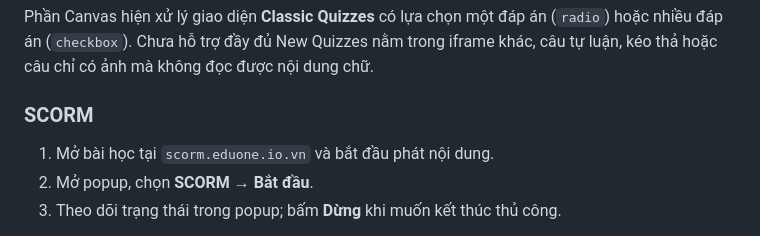
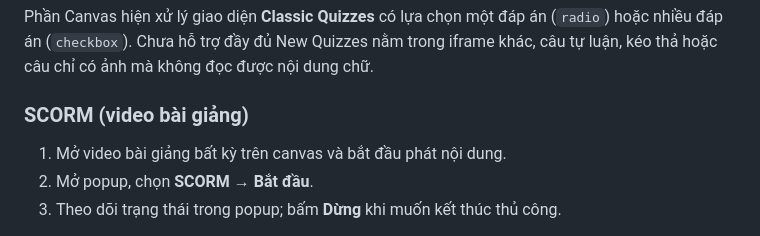
Before and after one commit to Quyen0305/auto-canvas-scom-phenikaa, a Markdown page: README.md, the part around the change. Rendered like a GitHub page.

```diff
--- a/README.md
+++ b/README.md
@@ -84,9 +84,9 @@ Mở bài kiểm tra Canvas. Chọn chế độ trong popup hoặc bảng điề
 
 Phần Canvas hiện xử lý giao diện **Classic Quizzes** có lựa chọn một đáp án (`radio`) hoặc nhiều đáp án (`checkbox`). Chưa hỗ trợ đầy đủ New Quizzes nằm trong iframe khác, câu tự luận, kéo thả hoặc câu chỉ có ảnh mà không đọc được nội dung chữ.
 
-### SCORM
+### SCORM (video bài giảng)
 
-1. Mở bài học tại `scorm.eduone.io.vn` và bắt đầu phát nội dung.
+1. Mở video bài giảng bất kỳ trên canvas và bắt đầu phát nội dung.
 2. Mở popup, chọn **SCORM → Bắt đầu**.
 3. Theo dõi trạng thái trong popup; bấm **Dừng** khi muốn kết thúc thủ công.
 
```
